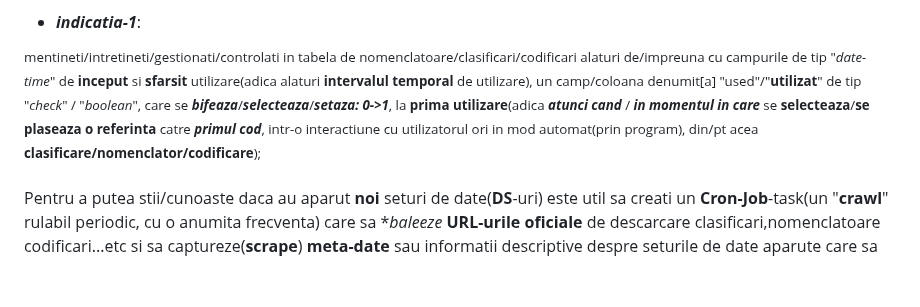
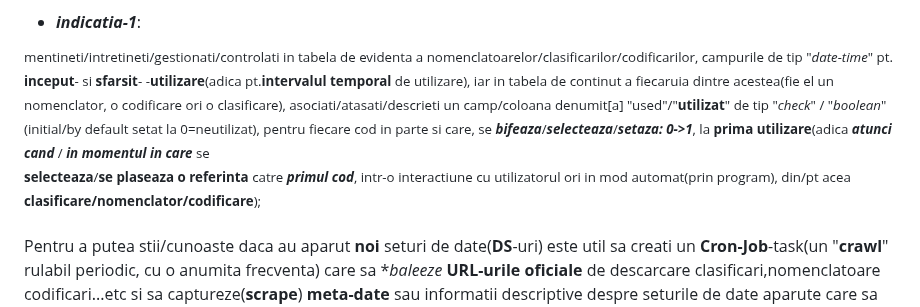
Before and after one commit to stefanache/MFP-ANAF-RO, a Markdown page: js_scripts/mfp/ReadMe.md, the part around the change. GitHub-like rendering; blank space fills up the shorter version.

```diff
--- a/js_scripts/mfp/ReadMe.md
+++ b/js_scripts/mfp/ReadMe.md
@@ -66,11 +66,13 @@ La/In ***momentul inlocuirii** unui nomenclator actual aflat in functiune,   cu
 
 - ***indicatia-1***:
 
-<sup style="color:blue;">mentineti/intretineti/gestionati/controlati in tabela de nomenclatoare/clasificari/codificari alaturi de/impreuna cu
-campurile de tip "*date-time*" de **inceput** si **sfarsit** utilizare(adica alaturi **intervalul temporal** de utilizare),
-un camp/coloana denumit[a] "used"/"**utilizat**" de tip "*check*" / "*boolean*", care se ***bifeaza***/***selecteaza***/***setaza: 0->1***,
-la **prima utilizare**(adica ***atunci cand*** / ***in momentul in care***  se  **selecteaza**/**se plaseaza o referinta**  catre ***primul cod***, intr-o interactiune cu
-utilizatorul ori in mod automat(prin program), din/pt acea **clasificare/nomenclator/codificare**);</sup>
+<sup style="color:blue;">mentineti/intretineti/gestionati/controlati in tabela de evidenta a nomenclatoarelor/clasificarilor/codificarilor,
+campurile de tip "*date-time*" pt. **inceput**- si **sfarsit**- -**utilizare**(adica pt.**intervalul temporal** de utilizare), iar in tabela
+de continut a fiecaruia dintre acestea(fie el un nomenclator, o codificare ori o clasificare), asociati/atasati/descrieti un camp/coloana
+denumit[a] "used"/"**utilizat**" de tip "*check*" / "*boolean*"(initial/by default setat la 0=neutilizat), pentru fiecare cod in parte si care,
+se ***bifeaza***/***selecteaza***/***setaza: 0->1***, la **prima utilizare**(adica ***atunci cand*** / ***in momentul in care***  se
+**selecteaza**/**se plaseaza o referinta**  catre ***primul cod***, intr-o interactiune cu utilizatorul ori in mod automat(prin program),
+din/pt acea **clasificare/nomenclator/codificare**);</sup>
 
 Pentru a putea stii/cunoaste daca au aparut **noi** seturi de date(**DS**-uri) este util sa creati un **Cron-Job**-task(un "**crawl**" rulabil periodic, cu o anumita frecventa) care sa **baleeze* **URL-urile oficiale** de descarcare clasificari,nomenclatoare codificari...etc si sa captureze(**scrape**) **meta-date** sau informatii descriptive despre seturile de date aparute care sa va fie **raportate** pentru stii/decide daca se va lua sau nu masura de a le **descarca/download** si in consecinta de a le **inlocui**/**adauga** pe/la cele existente.
 
```
